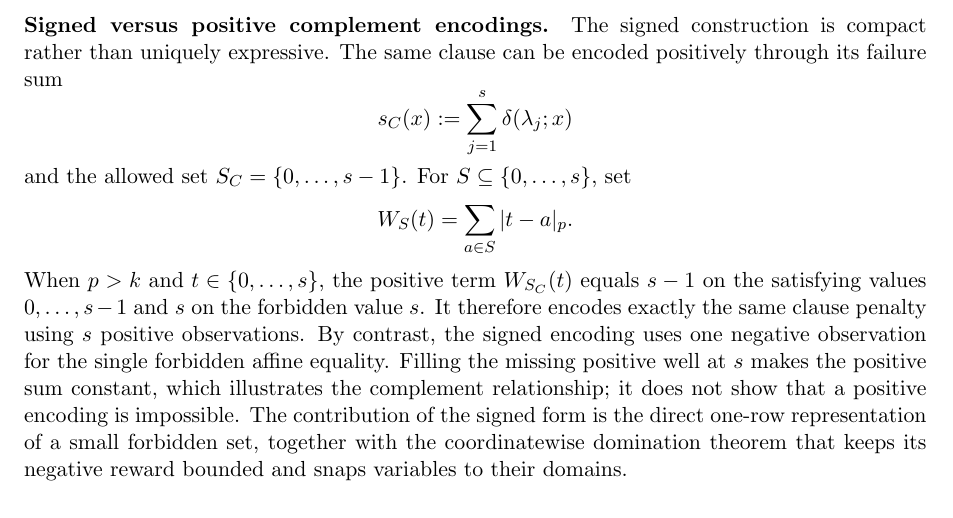
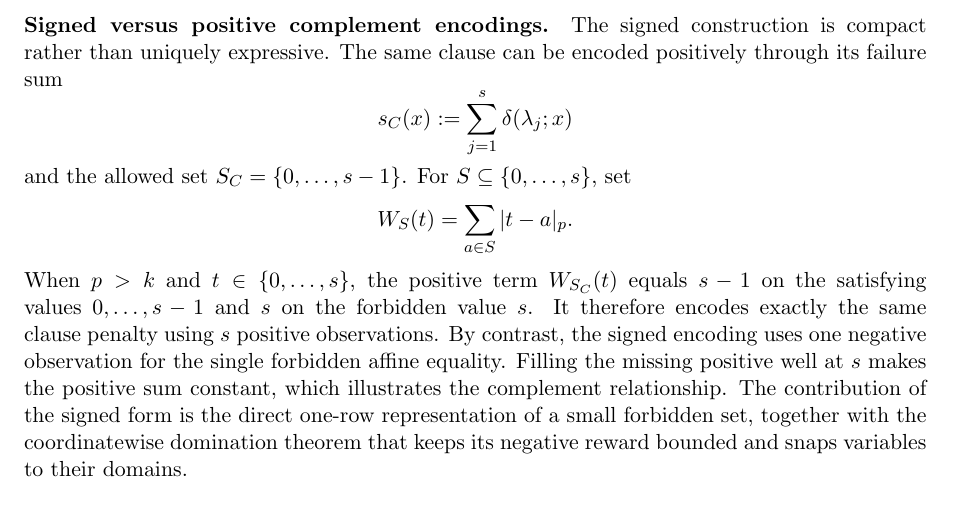
Before and after one commit to solresol/sudoku-padic-regression, a LaTeX paper (paper/sudoku_padic_regression.tex): part of page 10 of 25, cut so that both start at the same text. Compiled offline with pdfLaTeX.

Commit message:
Remove the positive-encoding hedge

```diff
--- a/paper/sudoku_padic_regression.tex
+++ b/paper/sudoku_padic_regression.tex
@@ -589,7 +589,7 @@ and the allowed set \(S_C=\{0,\dots,s-1\}\). For \(S\subseteq\{0,\dots,s\}\), se
 \[
 W_S(t)=\sum_{a\in S}|t-a|_p.
 \]
-When \(p>k\) and \(t\in\{0,\dots,s\}\), the positive term \(W_{S_C}(t)\) equals \(s-1\) on the satisfying values \(0,\dots,s-1\) and \(s\) on the forbidden value \(s\). It therefore encodes exactly the same clause penalty using \(s\) positive observations. By contrast, the signed encoding uses one negative observation for the single forbidden affine equality. Filling the missing positive well at \(s\) makes the positive sum constant, which illustrates the complement relationship; it does not show that a positive encoding is impossible. The contribution of the signed form is the direct one-row representation of a small forbidden set, together with the coordinatewise domination theorem that keeps its negative reward bounded and snaps variables to their domains.
+When \(p>k\) and \(t\in\{0,\dots,s\}\), the positive term \(W_{S_C}(t)\) equals \(s-1\) on the satisfying values \(0,\dots,s-1\) and \(s\) on the forbidden value \(s\). It therefore encodes exactly the same clause penalty using \(s\) positive observations. By contrast, the signed encoding uses one negative observation for the single forbidden affine equality. Filling the missing positive well at \(s\) makes the positive sum constant, which illustrates the complement relationship. The contribution of the signed form is the direct one-row representation of a small forbidden set, together with the coordinatewise domination theorem that keeps its negative reward bounded and snaps variables to their domains.
 
 \section{Minimum conflicts and Potts energies}
 \label{sec:minimum-conflicts-potts}
```
